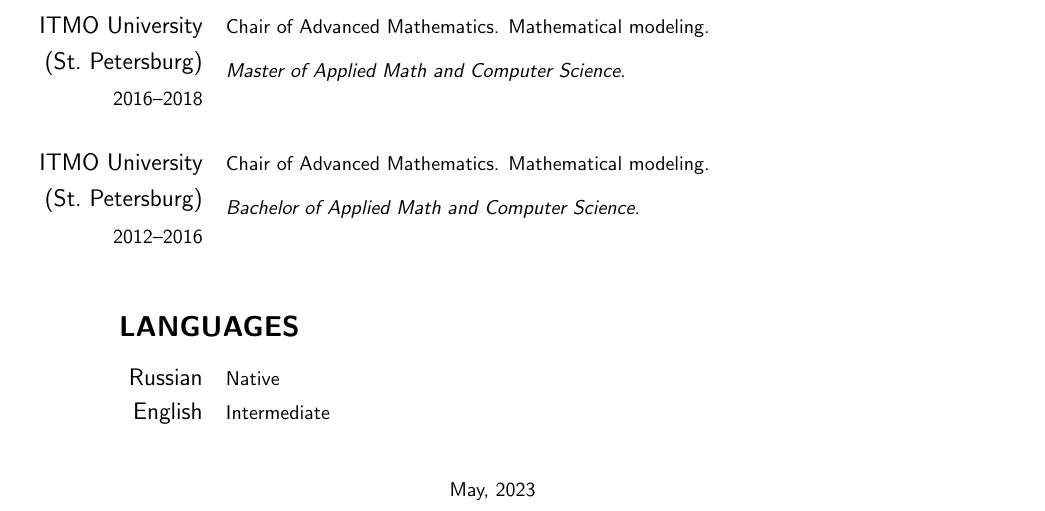
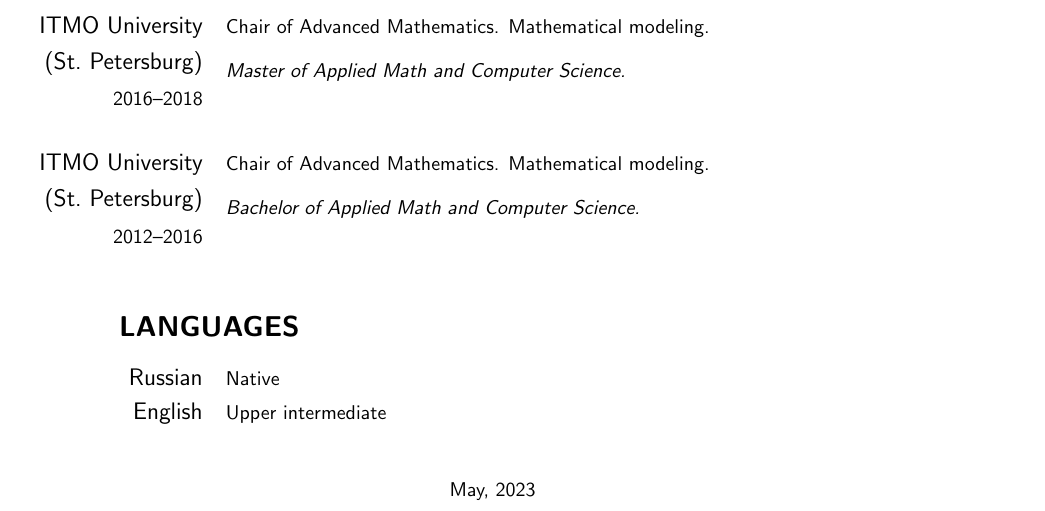
Before and after one commit to pltanton/cv, a LaTeX CV (plotnikov_anton_cv.tex): part of page 2 of 2, cut so that both start at the same text. Compiled offline with pdfLaTeX.

Commit message:
Update english level

```diff
--- a/plotnikov_anton_cv.tex
+++ b/plotnikov_anton_cv.tex
@@ -195,7 +195,7 @@
 \end{cvblock}
 
 \begin{cvblock}{English}
-	Intermediate
+	Upper intermediate
 \end{cvblock}
 
 \vfill
```
Also changed, not shown: plotnikov_anton_cv.pdf.
